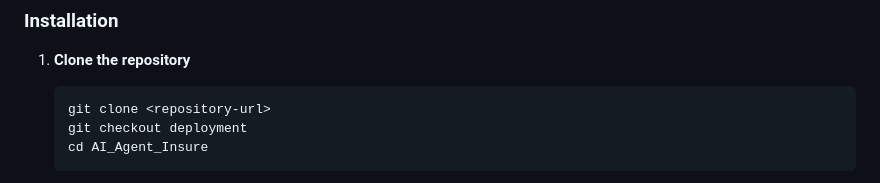
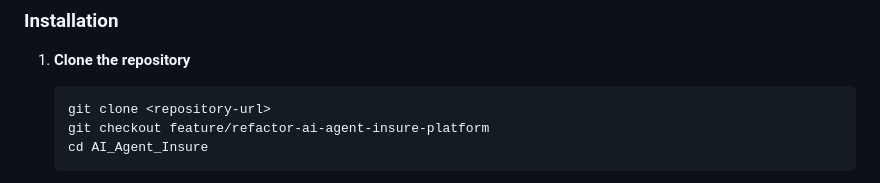
Before and after one commit to RobertFrenette/CSCI_E-89_Deep_Learning_Fall_25, a Markdown page: AI_Agent_Insure/README.md, the part around the change. Drawn GitHub-style.

````diff
--- a/AI_Agent_Insure/README.md
+++ b/AI_Agent_Insure/README.md
@@ -97,7 +97,7 @@ The AI Agent Insure Application Platform is a production-ready insurance managem
 1. **Clone the repository**
    ```bash
    git clone <repository-url>
-   git checkout deployment
+   git checkout feature/refactor-ai-agent-insure-platform
    cd AI_Agent_Insure
    ```
 
````
Also changed, not shown: AI_Agent_Insure/docs/DEPLOYMENT.md (+1 -69 lines), AI_Agent_Insure/docs/ENVIRONMENT_SETUP.md (+10 -10 lines).
